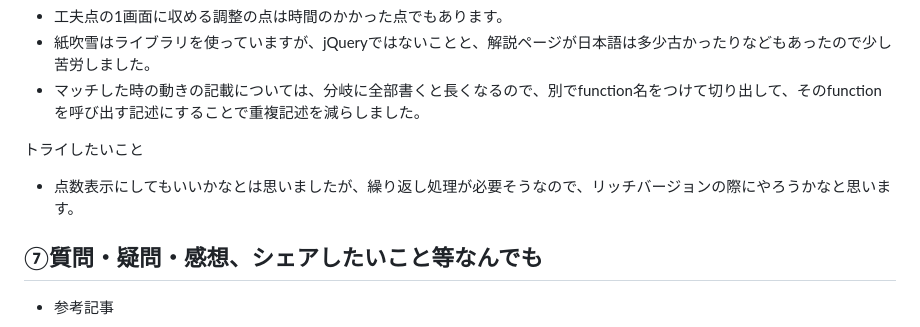
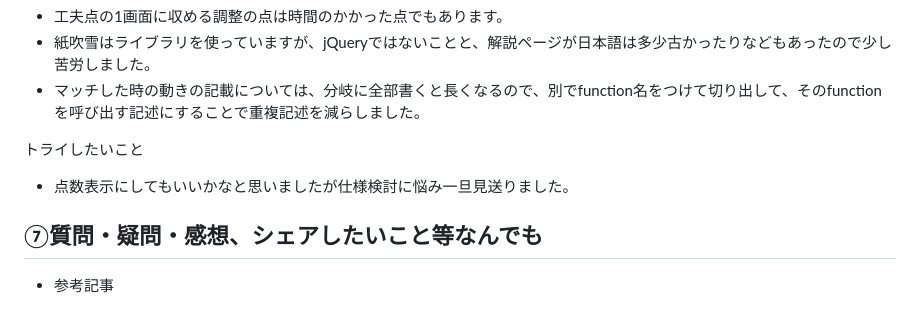
Before and after one commit to chisaxworks/gs_kadai01_janken, a Markdown page: README.md, the part around the change. GitHub-like rendering.

```diff
--- a/README.md
+++ b/README.md
@@ -43,7 +43,7 @@
 - マッチした時の動きの記載については、分岐に全部書くと長くなるので、別でfunction名をつけて切り出して、そのfunctionを呼び出す記述にすることで重複記述を減らしました。
 
 トライしたいこと
-- 点数表示にしてもいいかなとは思いましたが、繰り返し処理が必要そうなので、リッチバージョンの際にやろうかなと思います。
+- 点数表示にしてもいいかなと思いましたが仕様検討に悩み一旦見送りました。
 
 ## ⑦質問・疑問・感想、シェアしたいこと等なんでも
 
```
